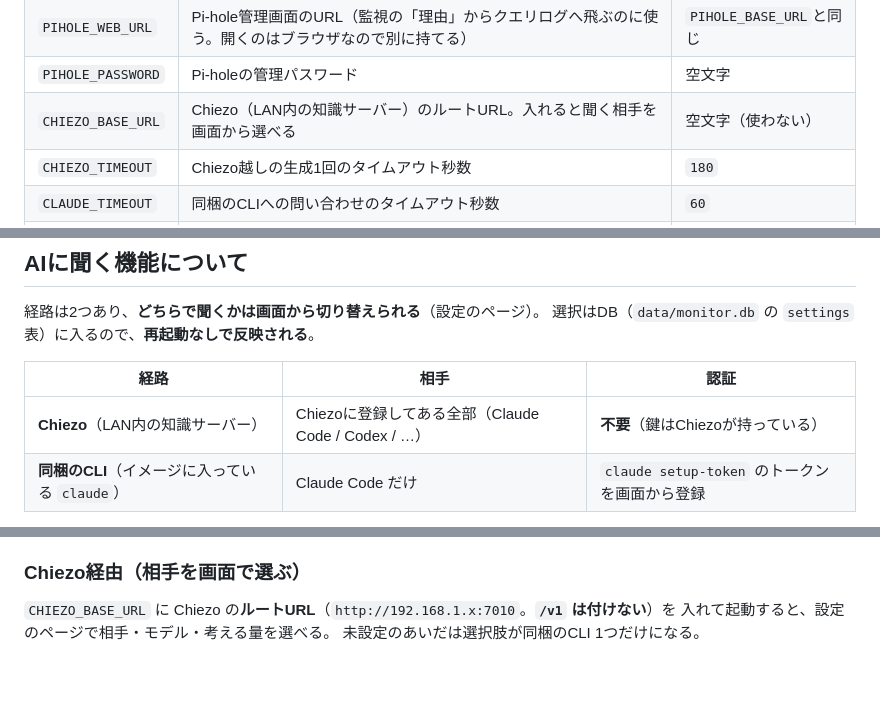
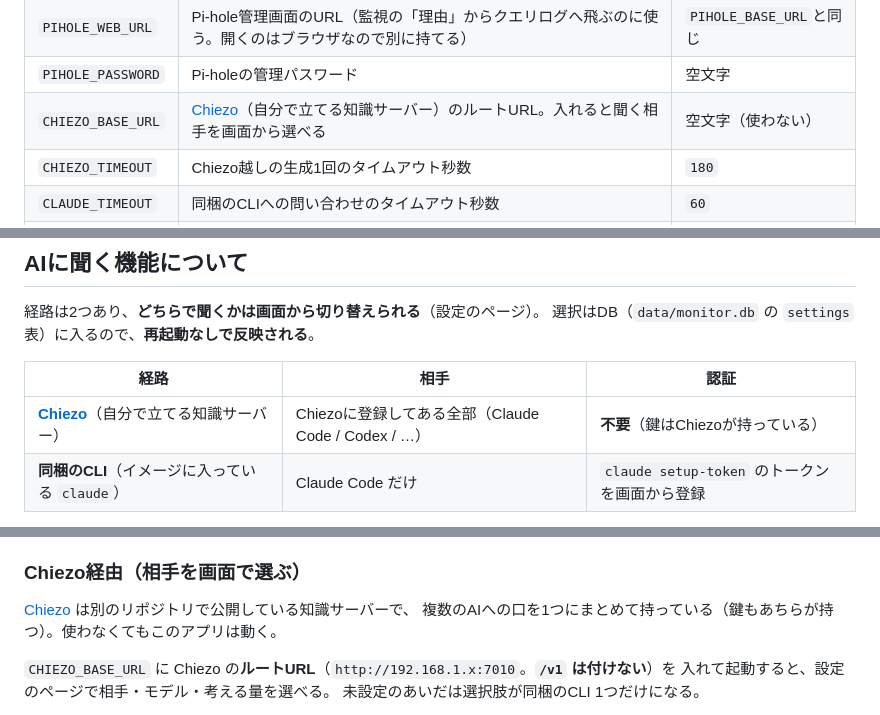
Before and after one commit to rtcode337/pihole-monitor, a Markdown page: README.md, 3 parts joined by grey strips. Rendered like a GitHub page; blank space fills up the shorter version.

Commit message:
Chiezo が何なのか README から辿れるようにする
「LAN内の知識サーバー」としか書いていなかったので、読んだ人が正体を調べられなかった。
公開している別リポジトリなので、出てくる3か所からリンクする。あわせて呼び方を
「自分で立てる知識サーバー」に変えた —— LAN の中にあるかどうかは使う側の置き方の話で、
Chiezo が何かの説明にはなっていない。

Co-Authored-By: Claude Opus 5 <noreply@anthropic.com>

```diff
--- a/README.md
+++ b/README.md
@@ -24,7 +24,7 @@ cp .env.example .env
 | `PIHOLE_BASE_URL` | Pi-holeのURL | `http://pihole:80` |
 | `PIHOLE_WEB_URL` | Pi-hole管理画面のURL（監視の「理由」からクエリログへ飛ぶのに使う。開くのはブラウザなので別に持てる） | `PIHOLE_BASE_URL`と同じ |
 | `PIHOLE_PASSWORD` | Pi-holeの管理パスワード | 空文字 |
-| `CHIEZO_BASE_URL` | Chiezo（LAN内の知識サーバー）のルートURL。入れると聞く相手を画面から選べる | 空文字（使わない） |
+| `CHIEZO_BASE_URL` | [Chiezo](https://github.com/rtcode337/chiezo)（自分で立てる知識サーバー）のルートURL。入れると聞く相手を画面から選べる | 空文字（使わない） |
 | `CHIEZO_TIMEOUT` | Chiezo越しの生成1回のタイムアウト秒数 | `180` |
 | `CLAUDE_TIMEOUT` | 同梱のCLIへの問い合わせのタイムアウト秒数 | `60` |
 | `CLAUDE_MODEL` | CLIに使わせるモデル（空ならCLIの既定） | 空 |
@@ -108,7 +108,7 @@ cp docker-compose.standalone.example.yml docker-compose.standalone.yml
 
 | 経路 | 相手 | 認証 |
 |---|---|---|
-| **Chiezo**（LAN内の知識サーバー） | Chiezoに登録してある全部（Claude Code / Codex / …） | **不要**（鍵はChiezoが持っている） |
+| **[Chiezo](https://github.com/rtcode337/chiezo)**（自分で立てる知識サーバー） | Chiezoに登録してある全部（Claude Code / Codex / …） | **不要**（鍵はChiezoが持っている） |
 | **同梱のCLI**（イメージに入っている `claude`） | Claude Code だけ | `claude setup-token` のトークンを画面から登録 |
 
 どちらの経路でも聞く内容（プロンプト）は同じ。結果には**誰が書いたか**が付く
@@ -140,6 +140,9 @@ cp docker-compose.standalone.example.yml docker-compose.standalone.yml
 - メモは1〜2文で書かせている（一覧に並ぶので、長いと読めない）
 
 ### Chiezo経由（相手を画面で選ぶ）
+
+[Chiezo](https://github.com/rtcode337/chiezo) は別のリポジトリで公開している知識サーバーで、
+複数のAIへの口を1つにまとめて持っている（鍵もあちらが持つ）。使わなくてもこのアプリは動く。
 
 `CHIEZO_BASE_URL` に Chiezo の**ルートURL**（`http://192.168.1.x:7010`。**`/v1` は付けない**）を
 入れて起動すると、設定のページで相手・モデル・考える量を選べる。
```
Also changed, not shown: CLAUDE.md (+2 -0 lines).
